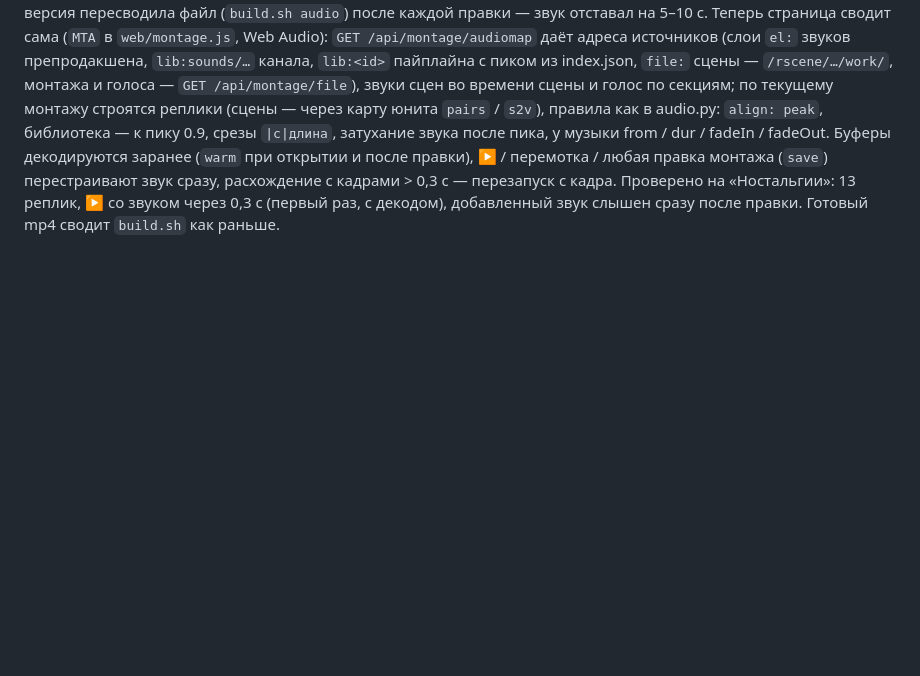
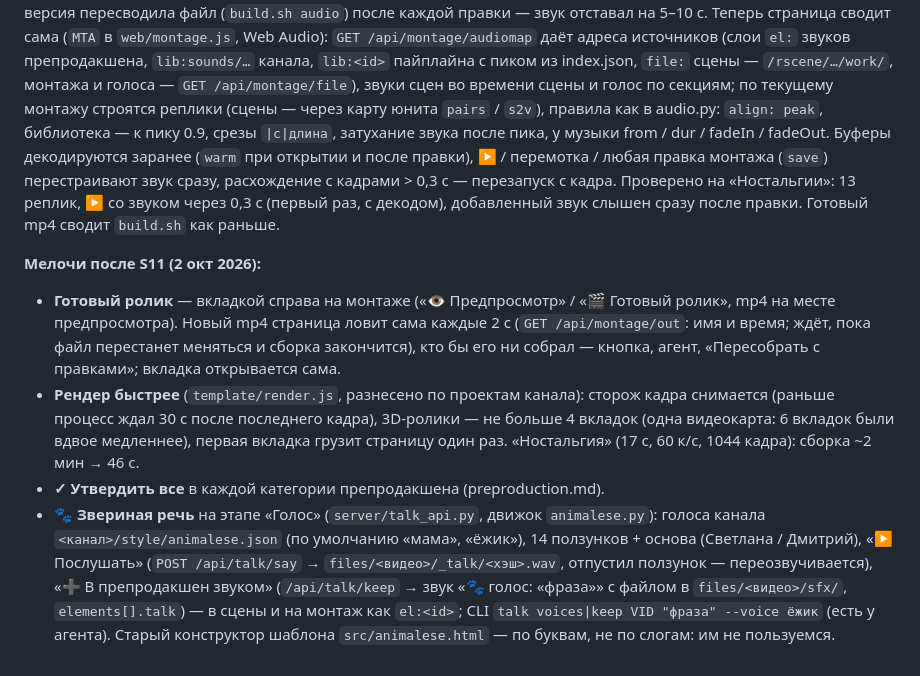
Before and after one commit to mikhailBorodastov/shorts-pipeline, a Markdown page: docs/studio/stage11-flow.md, the part around the change. GitHub-like rendering; blank space fills up the shorter version.

```diff
--- a/docs/studio/stage11-flow.md
+++ b/docs/studio/stage11-flow.md
@@ -80,3 +80,14 @@
 `align: peak`, библиотека — к пику 0.9, срезы `|с|длина`, затухание звука после пика, у музыки from / dur / fadeIn / fadeOut. Буферы декодируются заранее (`warm` при открытии
 и после правки), ▶ / перемотка / любая правка монтажа (`save`) перестраивают звук сразу, расхождение с кадрами > 0,3 с — перезапуск с кадра. Проверено на «Ностальгии»: 13 реплик,
 ▶ со звуком через 0,3 с (первый раз, с декодом), добавленный звук слышен сразу после правки. Готовый mp4 сводит `build.sh` как раньше.
+
+**Мелочи после S11 (2 окт 2026):**
+- **Готовый ролик** — вкладкой справа на монтаже («👁 Предпросмотр» / «🎬 Готовый ролик», mp4 на месте предпросмотра). Новый mp4 страница ловит сама каждые 2 с
+  (`GET /api/montage/out`: имя и время; ждёт, пока файл перестанет меняться и сборка закончится), кто бы его ни собрал — кнопка, агент, «Пересобрать с правками»; вкладка открывается сама.
+- **Рендер быстрее** (`template/render.js`, разнесено по проектам канала): сторож кадра снимается (раньше процесс ждал 30 с после последнего кадра), 3D-ролики — не больше
+  4 вкладок (одна видеокарта: 6 вкладок были вдвое медленнее), первая вкладка грузит страницу один раз. «Ностальгия» (17 с, 60 к/с, 1044 кадра): сборка ~2 мин → 46 с.
+- **✓ Утвердить все** в каждой категории препродакшена (preproduction.md).
+- **🐾 Звериная речь** на этапе «Голос» (`server/talk_api.py`, движок `animalese.py`): голоса канала `<канал>/style/animalese.json` (по умолчанию «мама», «ёжик»),
+  14 ползунков + основа (Светлана / Дмитрий), «▶ Послушать» (`POST /api/talk/say` → `files/<видео>/_talk/<хэш>.wav`, отпустил ползунок — переозвучивается),
+  «➕ В препродакшен звуком» (`/api/talk/keep` → звук «🐾 голос: «фраза»» с файлом в `files/<видео>/sfx/`, `elements[].talk`) — в сцены и на монтаж как `el:<id>`;
+  CLI `talk voices|keep VID "фраза" --voice ёжик` (есть у агента). Старый конструктор шаблона `src/animalese.html` — по буквам, не по слогам: им не пользуемся.
```
Also changed, not shown: CLAUDE.md (+1 -1 lines), docs/studio/README.md (+5 -1 lines).
